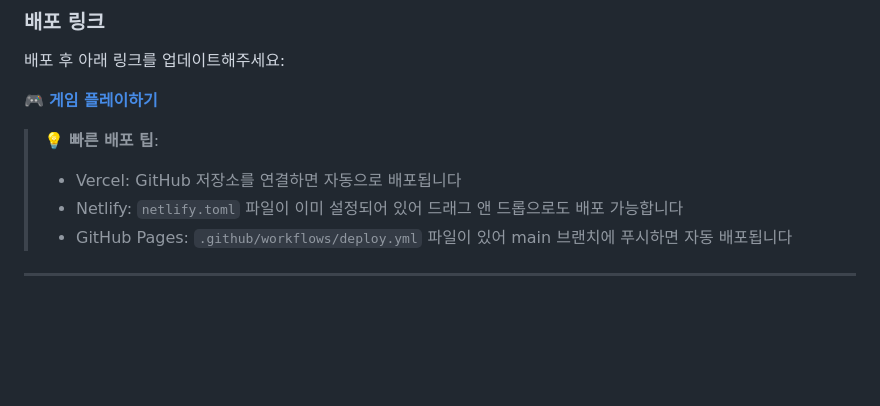
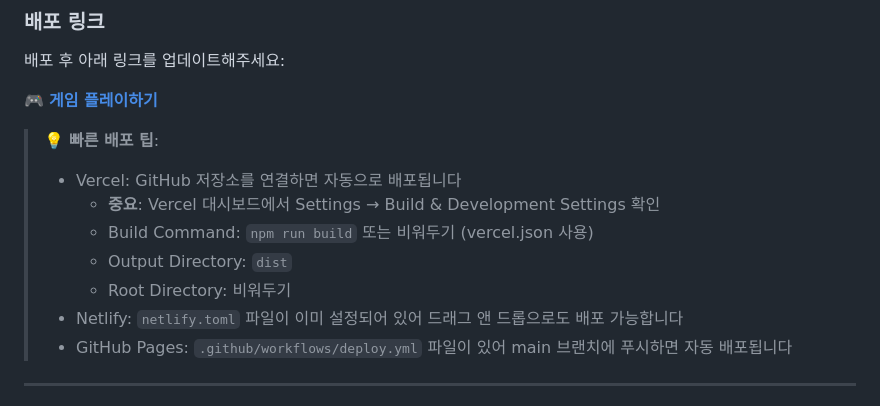
Before and after one commit to SeongUk52/javascript-openmission-8, a Markdown page: README.md, the part around the change. GitHub-like rendering; blank space fills up the shorter version.

Commit message:
docs: Vercel 배포 설정 확인 사항 추가

```diff
--- a/README.md
+++ b/README.md
@@ -369,6 +369,10 @@ src/
 
 > 💡 **빠른 배포 팁**:
 > - Vercel: GitHub 저장소를 연결하면 자동으로 배포됩니다
+>   - **중요**: Vercel 대시보드에서 Settings → Build & Development Settings 확인
+>   - Build Command: `npm run build` 또는 비워두기 (vercel.json 사용)
+>   - Output Directory: `dist`
+>   - Root Directory: 비워두기
 > - Netlify: `netlify.toml` 파일이 이미 설정되어 있어 드래그 앤 드롭으로도 배포 가능합니다
 > - GitHub Pages: `.github/workflows/deploy.yml` 파일이 있어 main 브랜치에 푸시하면 자동 배포됩니다
 
```
